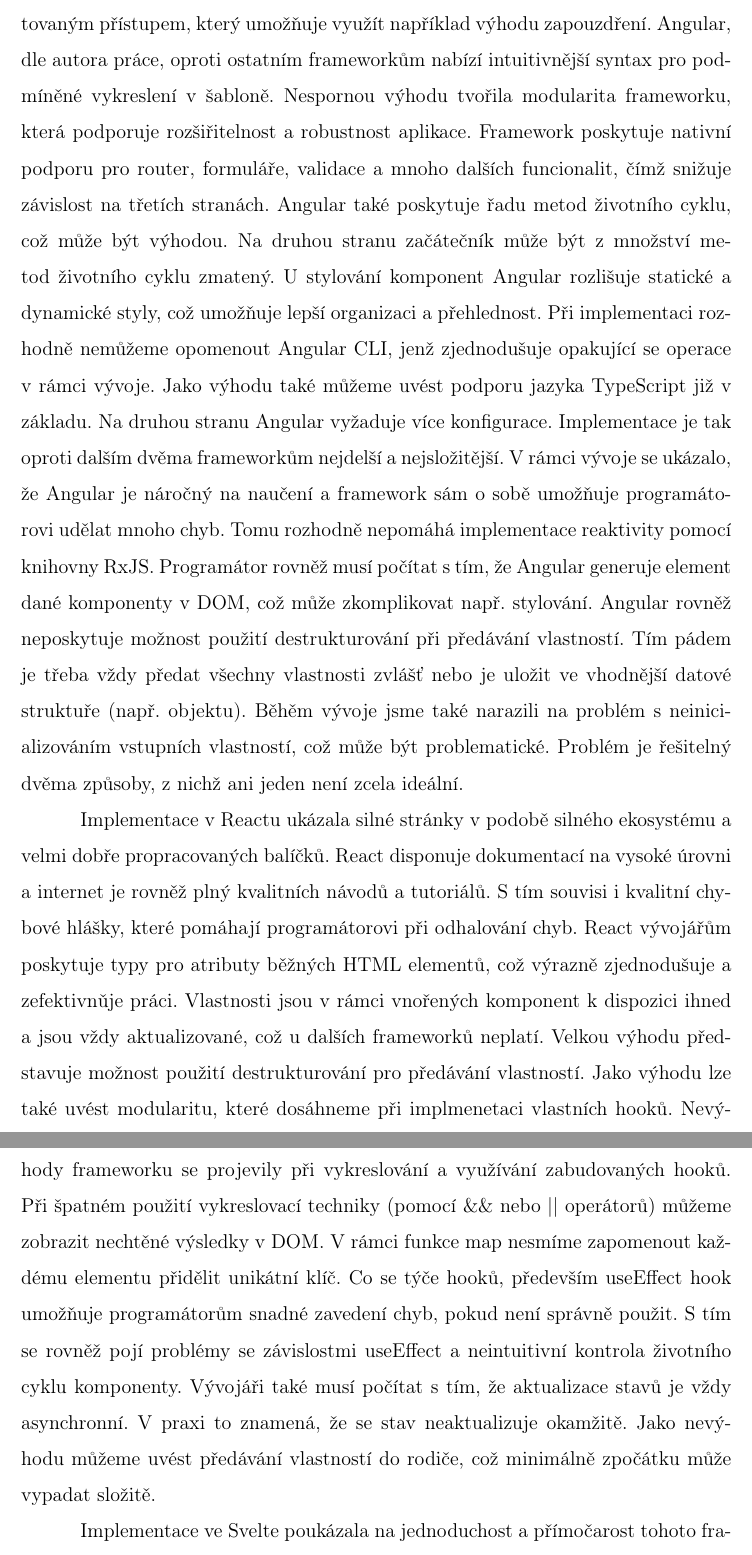
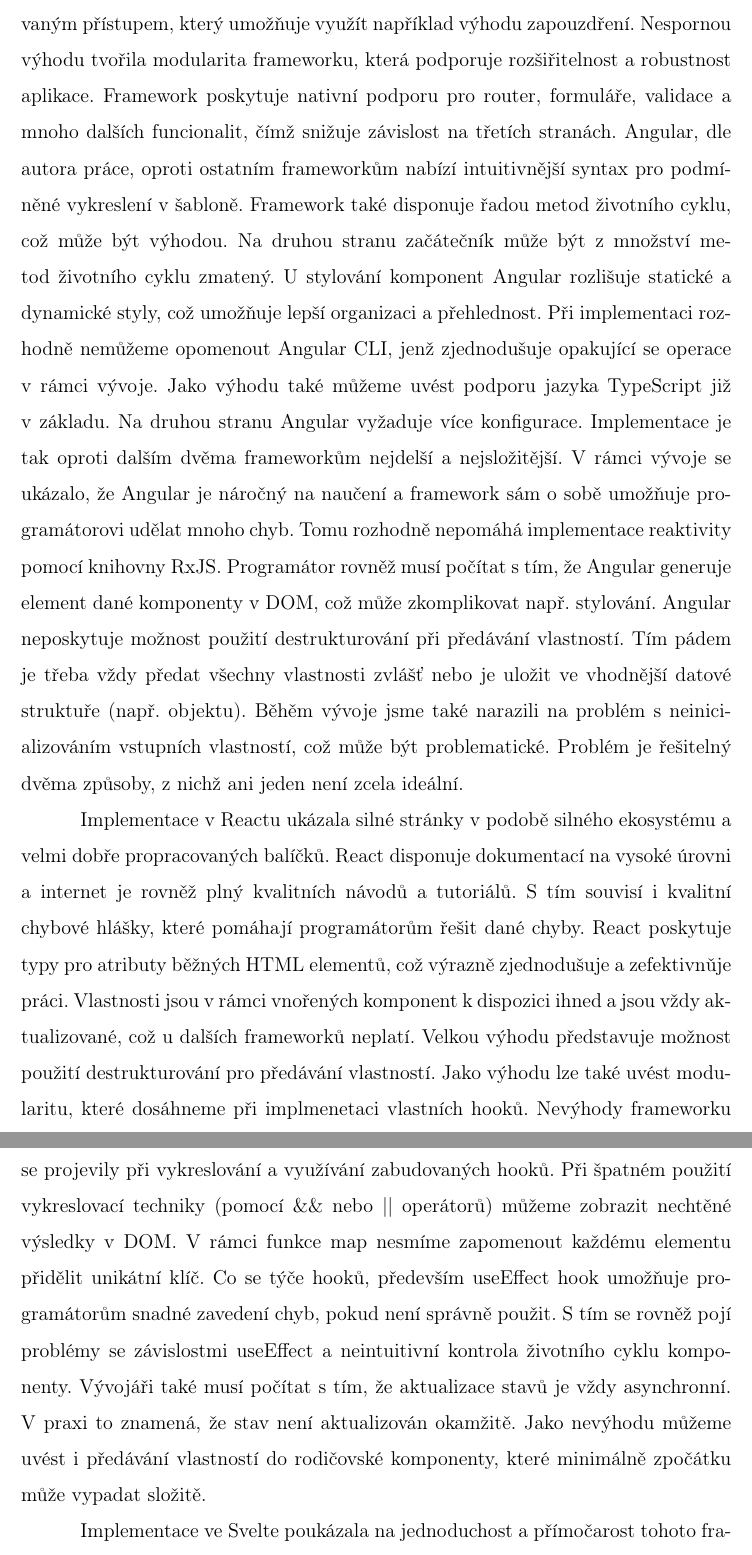
Before and after one commit to lukyncze/bachelor-thesis, a LaTeX thesis (thesis/sablona_ukazka.tex, which reads thesis/testovani_frameworku.tex): two parts of pages 87 and 88 of 102, joined at a grey line, cut so that both start at the same text. Compiled offline with pdfLaTeX.

Commit message:
thesis: correct sentences

```diff
--- a/thesis/testovani_frameworku.tex
+++ b/thesis/testovani_frameworku.tex
@@ -125,10 +125,10 @@
 Cílem je provést detailnější srovnání s ohledem na poznatky z provedených implementací.
 
 Využití Angularu při implementaci aplikace se vyznačovalo objektově orientovaným přístupem, který umožňuje využít například výhodu zapouzdření.
-Angular, dle autora práce, oproti ostatním frameworkům nabízí intuitivnější syntax pro podmíněné vykreslení v šabloně.
 Nespornou výhodu tvořila modularita frameworku, která podporuje rozšiřitelnost a robustnost aplikace.
 Framework poskytuje nativní podporu pro router, formuláře, validace a mnoho dalších funcionalit, čímž snižuje závislost na třetích stranách.
-Angular také poskytuje řadu metod životního cyklu, což může být výhodou. Na druhou stranu začátečník může být z množství metod životního cyklu zmatený.
+Angular, dle autora práce, oproti ostatním frameworkům nabízí intuitivnější syntax pro podmíněné vykreslení v šabloně.
+Framework také disponuje řadou metod životního cyklu, což může být výhodou. Na druhou stranu začátečník může být z množství metod životního cyklu zmatený.
 U stylování komponent Angular rozlišuje statické a dynamické styly, což umožňuje lepší organizaci a přehlednost.
 Při implementaci rozhodně nemůžeme opomenout Angular CLI, jenž zjednodušuje opakující se operace v rámci vývoje.
 Jako výhodu také můžeme uvést podporu jazyka TypeScript již v základu.
@@ -136,7 +136,7 @@
 V rámci vývoje se ukázalo, že Angular je náročný na naučení a framework sám o sobě umožňuje programátorovi udělat mnoho chyb.
 Tomu rozhodně nepomáhá implementace reaktivity pomocí knihovny RxJS.
 Programátor rovněž musí počítat s tím, že Angular generuje element dané komponenty v DOM, což může zkomplikovat např. stylování.
-Angular rovněž neposkytuje možnost použití destrukturování při předávání vlastností.
+Angular neposkytuje možnost použití destrukturování při předávání vlastností.
 Tím pádem je třeba vždy předat všechny vlastnosti zvlášť nebo je uložit ve vhodnější datové struktuře (např. objektu).
 Běhěm vývoje jsme také narazili na problém s neinicializováním vstupních vlastností, což může být problematické.
 Problém je řešitelný dvěma způsoby, z nichž ani jeden není zcela ideální.
@@ -162,8 +162,8 @@
 
 Implementace v Reactu ukázala silné stránky v podobě silného ekosystému a velmi dobře propracovaných balíčků.
 React disponuje dokumentací na vysoké úrovni a internet je rovněž plný kvalitních návodů a tutoriálů.
-S tím souvisi i kvalitní chybové hlášky, které pomáhají programátorovi při odhalování chyb.
-React vývojářům poskytuje typy pro atributy běžných HTML elementů, což výrazně zjednodušuje a zefektivnǔje práci.
+S tím souvisí i kvalitní chybové hlášky, které pomáhají programátorům řešit dané chyby.
+React poskytuje typy pro atributy běžných HTML elementů, což výrazně zjednodušuje a zefektivnǔje práci.
 Vlastnosti jsou v rámci vnořených komponent k dispozici ihned a jsou vždy aktualizované, což u dalších frameworků neplatí.
 Velkou výhodu představuje možnost použití destrukturování pro předávání vlastností.
 Jako výhodu lze také uvést modularitu, které dosáhneme při implmenetaci vlastních hooků.
@@ -172,8 +172,8 @@
 V rámci funkce map nesmíme zapomenout každému elementu přidělit unikátní klíč.
 Co se týče hooků, především useEffect hook umožňuje programátorům snadné zavedení chyb, pokud není správně použit.
 S tím se rovněž pojí problémy se závislostmi useEffect a neintuitivní kontrola životního cyklu komponenty.
-Vývojáři také musí počítat s tím, že aktualizace stavů je vždy asynchronní. V praxi to znamená, že se stav neaktualizuje okamžitě.
-Jako nevýhodu můžeme uvést předávání vlastností do rodiče, což minimálně zpočátku může vypadat složitě.
+Vývojáři také musí počítat s tím, že aktualizace stavů je vždy asynchronní. V praxi to znamená, že stav není aktualizován okamžitě.
+Jako nevýhodu můžeme uvést i předávání vlastností do rodičovské komponenty, které minimálně zpočátku může vypadat složitě.
 
 % React:
 % + nejvíce propracované knihovny a super ekosystém
```
Also changed, not shown: thesis/sablona_ukazka.pdf, thesis/testovani_frameworku.tex (2 more changed lines), 3 other files.
